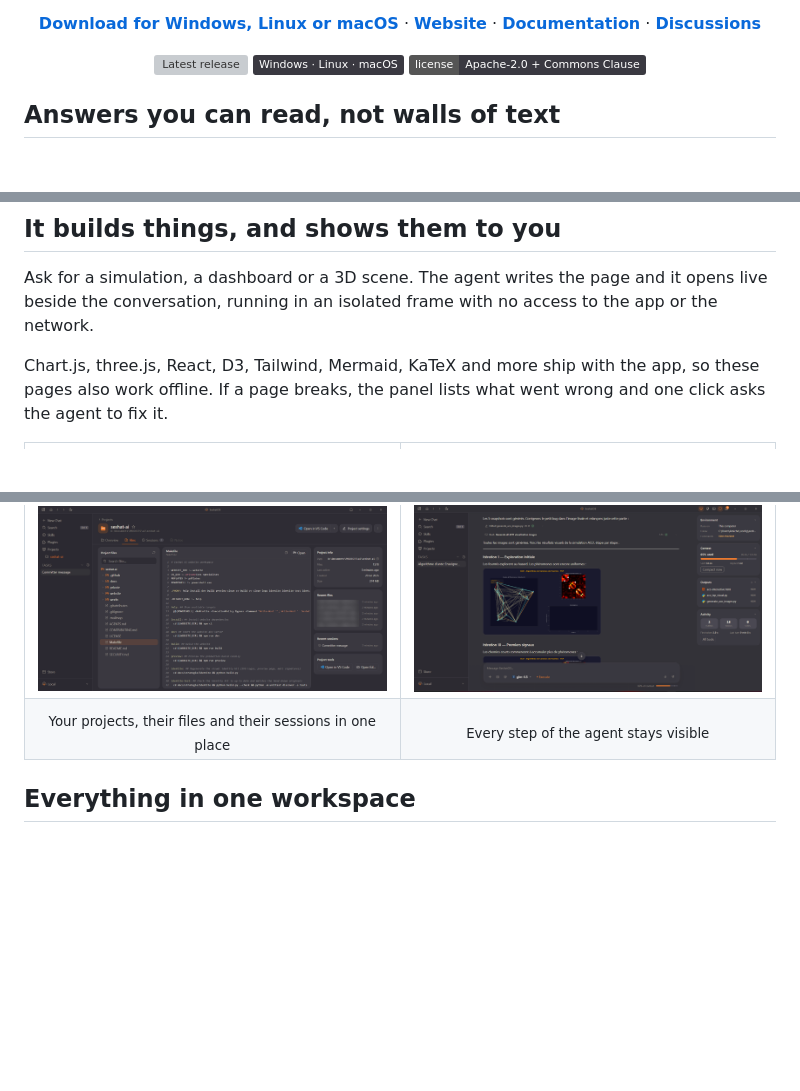
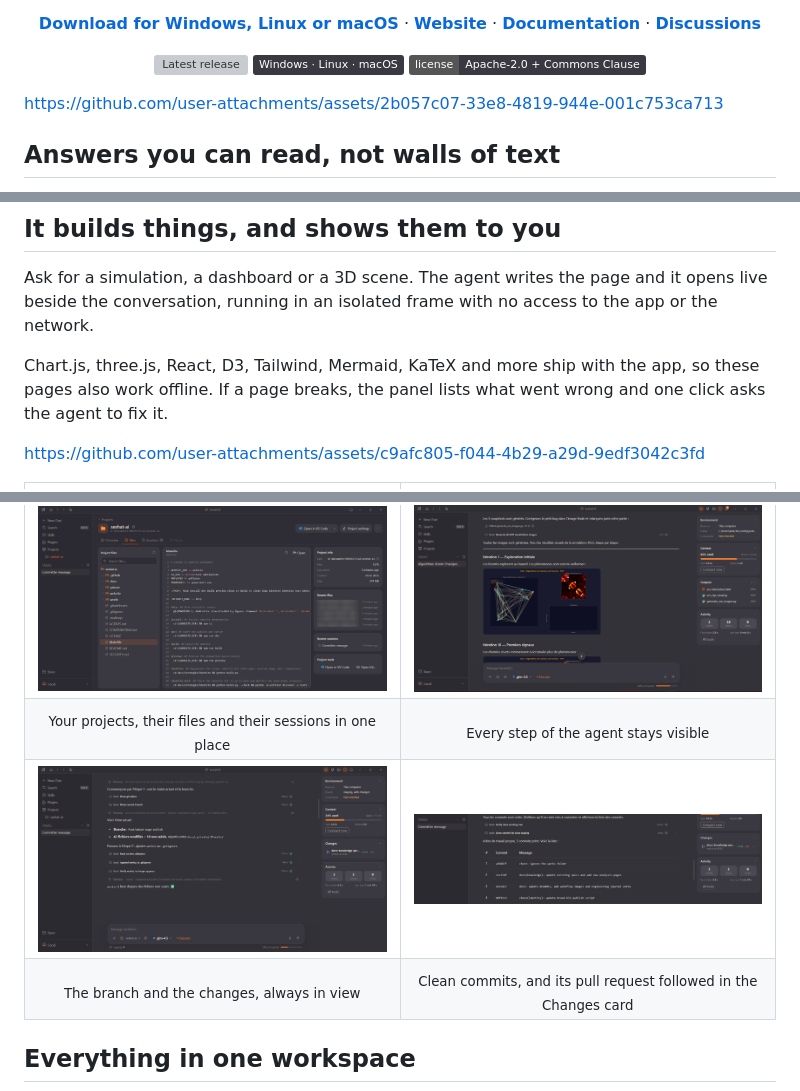
Before and after one commit to KPO-Tech/SeshatOS, a Markdown page: README.md, 3 parts joined by grey strips. Drawn GitHub-style; pictures changed too: docs/img/agent-commits.png (added), docs/img/agent-git.png (added); badges without logos; blank space fills up the shorter version; grey boxes are pictures that could not be loaded.

Commit message:
docs(readme): add the demo videos and the git captures

```diff
--- a/README.md
+++ b/README.md
@@ -25,7 +25,7 @@
   <a href="#license"><img alt="License" src="https://img.shields.io/badge/license-Apache--2.0%20%2B%20Commons%20Clause-3a3941"></a>
 </p>
 
-<!-- video: chat -->
+https://github.com/user-attachments/assets/2b057c07-33e8-4819-944e-001c753ca713
 
 ## Answers you can read, not walls of text
 
@@ -39,7 +39,7 @@ Ask for a simulation, a dashboard or a 3D scene. The agent writes the page and i
 
 Chart.js, three.js, React, D3, Tailwind, Mermaid, KaTeX and more ship with the app, so these pages also work offline. If a page breaks, the panel lists what went wrong and one click asks the agent to fix it.
 
-<!-- video: 3d -->
+https://github.com/user-attachments/assets/c9afc805-f044-4b29-a29d-9edf3042c3fd
 
 <table>
   <tr>
@@ -64,6 +64,14 @@ Open a project and the agent reads your code, edits it and runs your commands, a
   <tr>
     <td align="center"><sub>Your projects, their files and their sessions in one place</sub></td>
     <td align="center"><sub>Every step of the agent stays visible</sub></td>
+  </tr>
+  <tr>
+    <td width="50%"><img src="docs/img/agent-git.png" alt="The agent working through git steps, with the branch and the pull request shown in the side panel"></td>
+    <td width="50%"><img src="docs/img/agent-commits.png" alt="The commits the agent made, listed in the answer, with its pull request in the Changes card"></td>
+  </tr>
+  <tr>
+    <td align="center"><sub>The branch and the changes, always in view</sub></td>
+    <td align="center"><sub>Clean commits, and its pull request followed in the Changes card</sub></td>
   </tr>
 </table>
 
```
